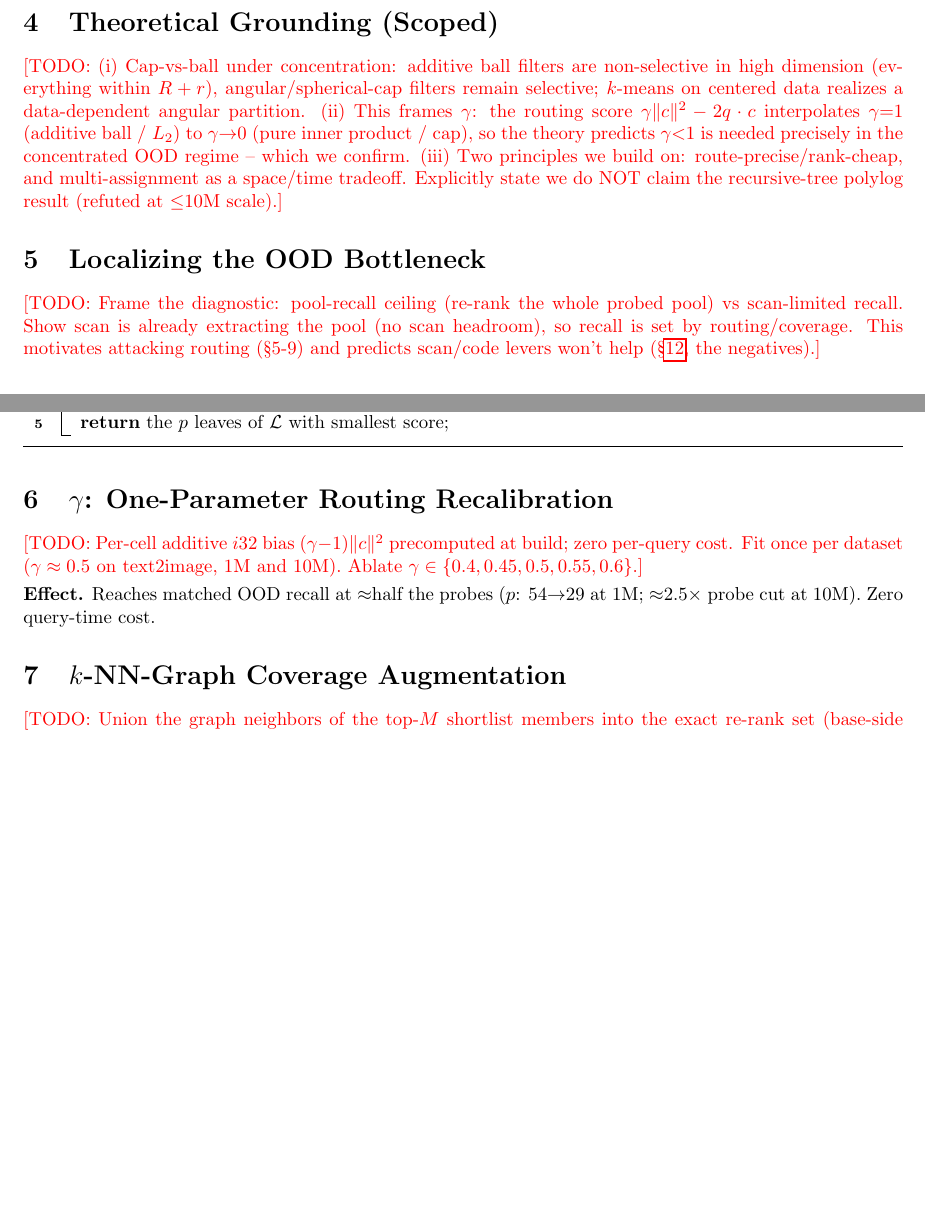
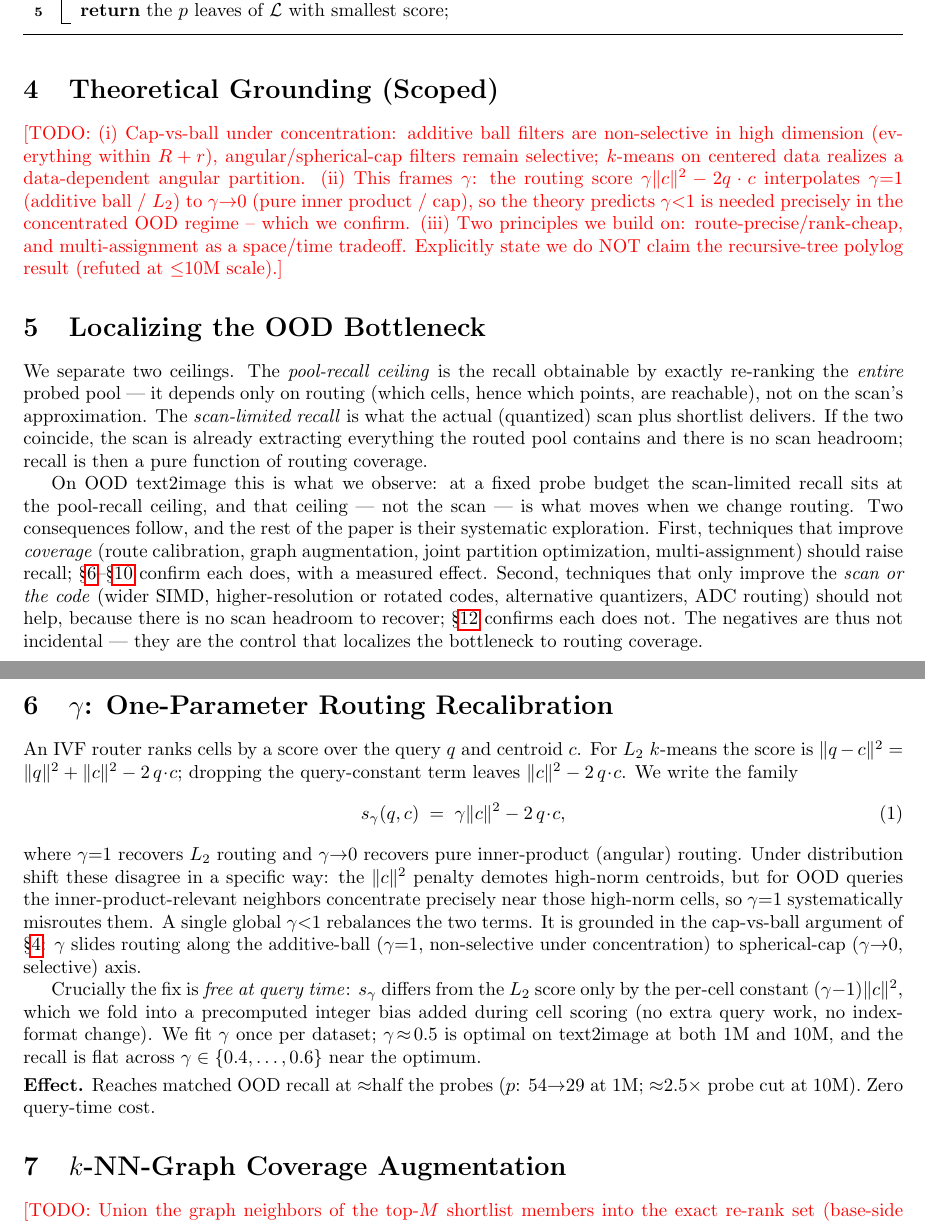
Before and after one commit to thomasahle/genbo, a LaTeX paper (paper_ood.tex): two parts of pages 3 and 4 of 8 before the commit and two parts of pages 4 and 5 of 9 after it, joined at a grey line, cut so that both start at the same text, the shorter picture padded with empty space. Compiled offline with pdfLaTeX.

Commit message:
Paper: fill intro, bottleneck-localization, and gamma sections with prose from the ledger

```diff
--- a/paper_ood.tex
+++ b/paper_ood.tex
@@ -307,16 +332,51 @@ state we do NOT claim the recursive-tree polylog result (refuted at $\le$10M sca
 
 \section{Localizing the OOD Bottleneck}
 \label{sec:localize}
-\todo{Frame the diagnostic: pool-recall ceiling (re-rank the whole probed pool) vs
-scan-limited recall. Show scan is already extracting the pool (no scan headroom),
-so recall is set by routing/coverage. This motivates attacking routing (\S5-9) and
-predicts scan/code levers won't help (\S\ref{sec:neg}, the negatives).}
+We separate two ceilings. The \emph{pool-recall ceiling} is the recall obtainable by
+exactly re-ranking the \emph{entire} probed pool --- it depends only on routing
+(which cells, hence which points, are reachable), not on the scan's approximation.
+The \emph{scan-limited recall} is what the actual (quantized) scan plus shortlist
+delivers. If the two coincide, the scan is already extracting everything the routed
+pool contains and there is no scan headroom; recall is then a pure function of
+routing coverage.
+
+On OOD text2image this is what we observe: at a fixed probe budget the scan-limited
+recall sits at the pool-recall ceiling, and that ceiling --- not the scan --- is what
+moves when we change routing. Two consequences follow, and the rest of the paper is
+their systematic exploration. First, techniques that improve \emph{coverage} (route
+calibration, graph augmentation, joint partition optimization, multi-assignment)
+should raise recall; \S\ref{sec:gamma}--\S\ref{sec:soar} confirm each does, with a
+measured effect. Second, techniques that only improve the \emph{scan or the code}
+(wider SIMD, higher-resolution or rotated codes, alternative quantizers, ADC routing)
+should not help, because there is no scan headroom to recover; \S\ref{sec:neg}
+confirms each does not. The negatives are thus not incidental --- they are the
+control that localizes the bottleneck to routing coverage.
 
 \section{$\gamma$: One-Parameter Routing Recalibration}
 \label{sec:gamma}
-\todo{Per-cell additive $i32$ bias $(\gamma{-}1)\lVert c\rVert^2$ precomputed at
-build; zero per-query cost. Fit once per dataset ($\gamma\approx0.5$ on text2image,
-1M and 10M). Ablate $\gamma\in\{0.4,0.45,0.5,0.55,0.6\}$.}
+An IVF router ranks cells by a score over the query $q$ and centroid $c$. For $L_2$
+$k$-means the score is $\lVert q-c\rVert^2 = \lVert q\rVert^2 + \lVert c\rVert^2 -
+2\,q\!\cdot\!c$; dropping the query-constant term leaves
+$\lVert c\rVert^2 - 2\,q\!\cdot\!c$. We write the family
+\begin{equation}
+\label{eq:gamma}
+s_\gamma(q,c) \;=\; \gamma\lVert c\rVert^2 - 2\,q\!\cdot\!c ,
+\end{equation}
+where $\gamma{=}1$ recovers $L_2$ routing and $\gamma{\to}0$ recovers pure
+inner-product (angular) routing. Under distribution shift these disagree in a
+specific way: the $\lVert c\rVert^2$ penalty demotes high-norm centroids, but for
+OOD queries the inner-product-relevant neighbors concentrate precisely near those
+high-norm cells, so $\gamma{=}1$ systematically misroutes them. A single global
+$\gamma{<}1$ rebalances the two terms. It is grounded in the cap-vs-ball argument of
+\S\ref{sec:theory}: $\gamma$ slides routing along the additive-ball ($\gamma{=}1$,
+non-selective under concentration) to spherical-cap ($\gamma{\to}0$, selective) axis.
+
+Crucially the fix is \emph{free at query time}: $s_\gamma$ differs from the $L_2$
+score only by the per-cell constant $(\gamma{-}1)\lVert c\rVert^2$, which we fold
+into a precomputed integer bias added during cell scoring (no extra query work, no
+index-format change). We fit $\gamma$ once per dataset; $\gamma\!\approx\!0.5$ is
+optimal on text2image at both 1M and 10M, and the recall is flat across
+$\gamma\in\{0.4,\dots,0.6\}$ near the optimum.
 \effect{Reaches matched OOD recall at $\approx$half the probes ($p$: 54$\to$29 at
 1M; $\approx$2.5$\times$ probe cut at 10M). Zero query-time cost.}
 
```
Also changed, not shown: paper_ood.pdf, paper_ood.tex (35 more changed lines).
